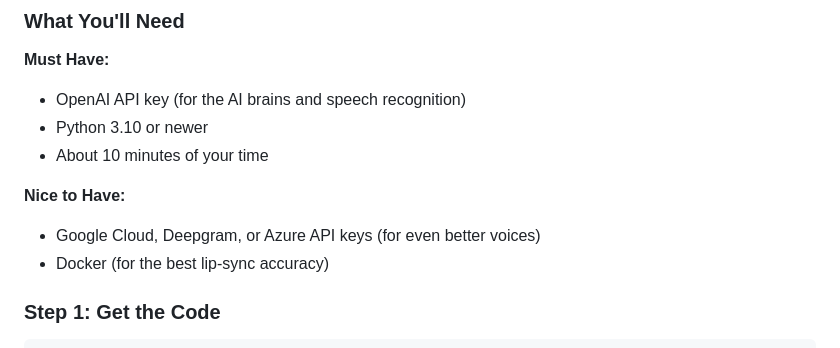
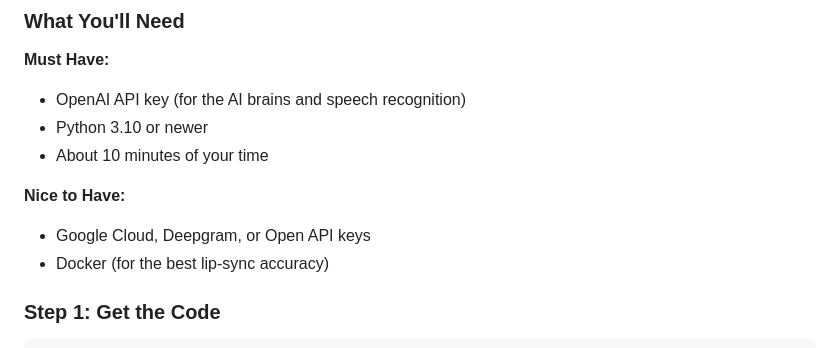
Before and after one commit to basimakram/Talking-AI-Avatar, a Markdown page: README.md, the part around the change. Drawn GitHub-style.

```diff
--- a/README.md
+++ b/README.md
@@ -69,7 +69,7 @@ Each avatar can have their own collection of pre-recorded greetings that play wh
 - About 10 minutes of your time
 
 **Nice to Have:**
-- Google Cloud, Deepgram, or Azure API keys (for even better voices)
+- Google Cloud, Deepgram, or Open API keys
 - Docker (for the best lip-sync accuracy)
 
 ### Step 1: Get the Code
```
